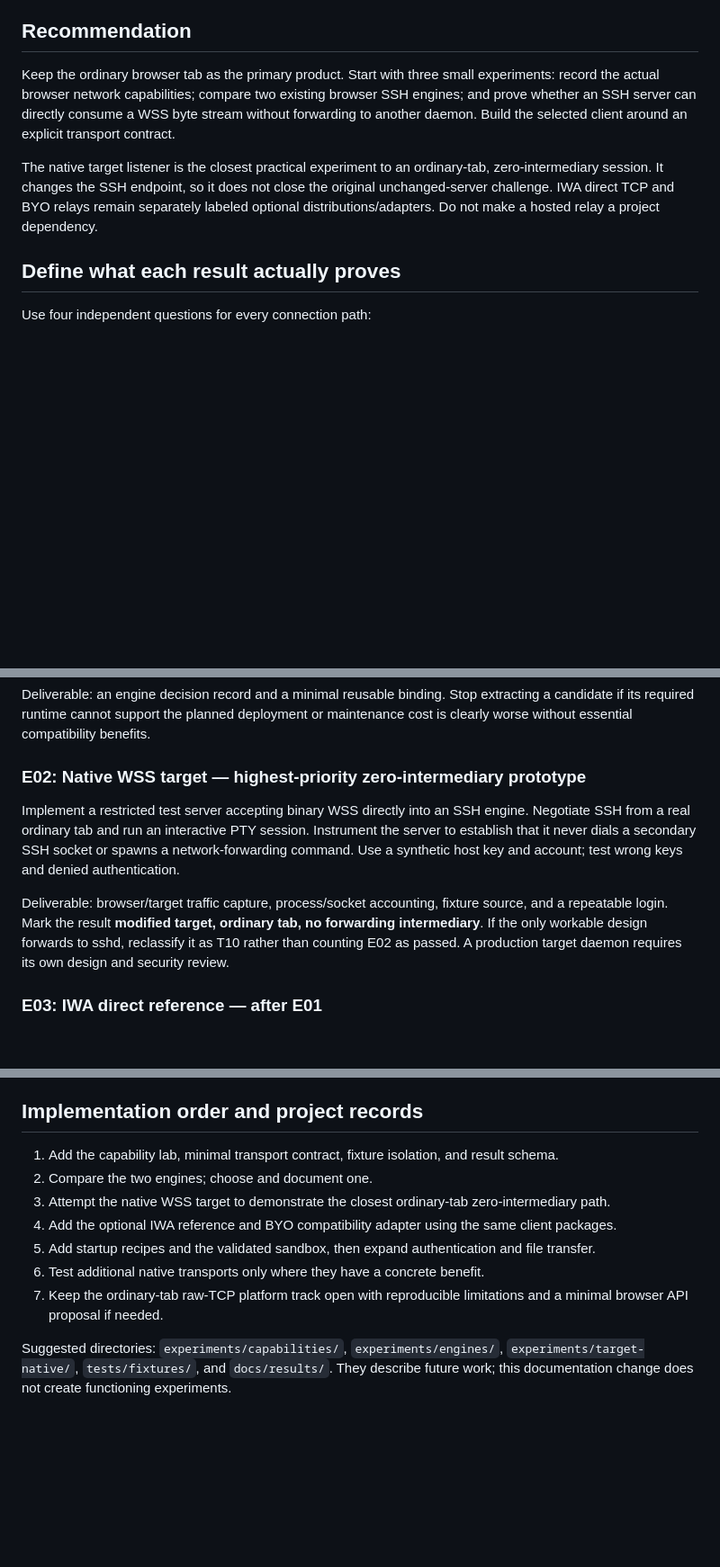
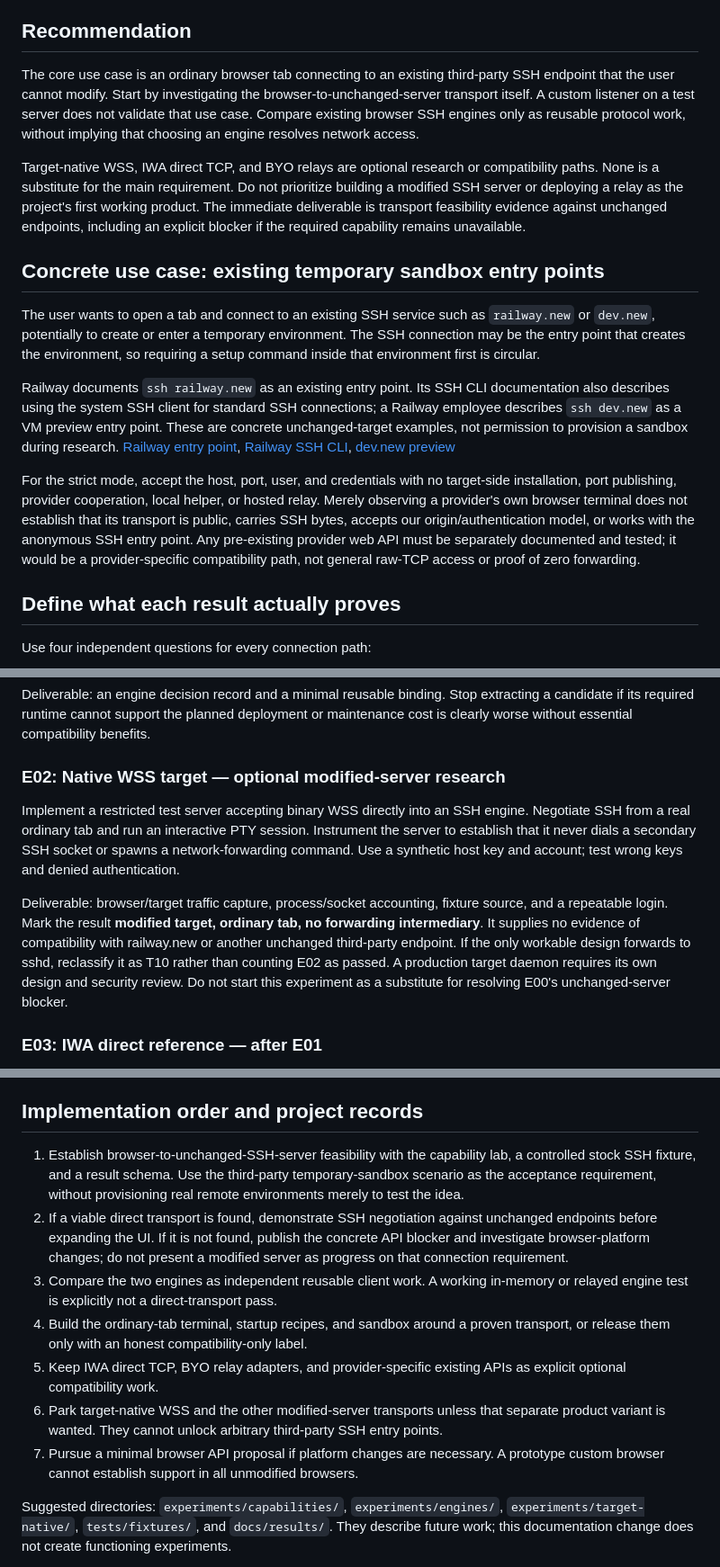
Before and after one commit to MetaMysteries8/the-big-ssh-in-the-big-browser, a Markdown page: docs/TRANSPORT-RESEARCH.md, 3 parts joined by grey strips. Shown at 90% size. Rendered like a GitHub page; blank space fills up the shorter version.

Commit message:
Prioritize unchanged third-party SSH endpoint feasibility

```diff
--- a/docs/TRANSPORT-RESEARCH.md
+++ b/docs/TRANSPORT-RESEARCH.md
@@ -6,9 +6,17 @@ Evidence is documentary research, existing project documentation, and design inf
 
 ## Recommendation
 
-Keep the ordinary browser tab as the primary product. Start with three small experiments: record the actual browser network capabilities; compare two existing browser SSH engines; and prove whether an SSH server can directly consume a WSS byte stream without forwarding to another daemon. Build the selected client around an explicit transport contract.
+The core use case is an ordinary browser tab connecting to an existing third-party SSH endpoint that the user cannot modify. Start by investigating the browser-to-unchanged-server transport itself. A custom listener on a test server does not validate that use case. Compare existing browser SSH engines only as reusable protocol work, without implying that choosing an engine resolves network access.
 
-The native target listener is the closest practical experiment to an ordinary-tab, zero-intermediary session. It changes the SSH endpoint, so it does not close the original unchanged-server challenge. IWA direct TCP and BYO relays remain separately labeled optional distributions/adapters. Do not make a hosted relay a project dependency.
+Target-native WSS, IWA direct TCP, and BYO relays are optional research or compatibility paths. None is a substitute for the main requirement. Do not prioritize building a modified SSH server or deploying a relay as the project's first working product. The immediate deliverable is transport feasibility evidence against unchanged endpoints, including an explicit blocker if the required capability remains unavailable.
+
+## Concrete use case: existing temporary sandbox entry points
+
+The user wants to open a tab and connect to an existing SSH service such as `railway.new` or `dev.new`, potentially to create or enter a temporary environment. The SSH connection may be the entry point that creates the environment, so requiring a setup command inside that environment first is circular.
+
+Railway documents `ssh railway.new` as an existing entry point. Its SSH CLI documentation also describes using the system SSH client for standard SSH connections; a Railway employee describes `ssh dev.new` as a VM preview entry point. These are concrete unchanged-target examples, not permission to provision a sandbox during research. [Railway entry point](https://railway.com/free-vm), [Railway SSH CLI](https://docs.railway.com/cli/ssh), [dev.new preview](https://station.railway.com/feedback/express-v-ms-fast-cloneable-virtual-mac-bade29ad)
+
+For the strict mode, accept the host, port, user, and credentials with no target-side installation, port publishing, provider cooperation, local helper, or hosted relay. Merely observing a provider's own browser terminal does not establish that its transport is public, carries SSH bytes, accepts our origin/authentication model, or works with the anonymous SSH entry point. Any pre-existing provider web API must be separately documented and tested; it would be a provider-specific compatibility path, not general raw-TCP access or proof of zero forwarding.
 
 ## Define what each result actually proves
 
@@ -160,11 +168,11 @@ Build OpenSSH/WASM and Go/WASM spikes against the same test transport. Demonstra
 
 Deliverable: an engine decision record and a minimal reusable binding. Stop extracting a candidate if its required runtime cannot support the planned deployment or maintenance cost is clearly worse without essential compatibility benefits.
 
-### E02: Native WSS target — highest-priority zero-intermediary prototype
+### E02: Native WSS target — optional modified-server research
 
 Implement a restricted test server accepting binary WSS directly into an SSH engine. Negotiate SSH from a real ordinary tab and run an interactive PTY session. Instrument the server to establish that it never dials a secondary SSH socket or spawns a network-forwarding command. Use a synthetic host key and account; test wrong keys and denied authentication.
 
-Deliverable: browser/target traffic capture, process/socket accounting, fixture source, and a repeatable login. Mark the result **modified target, ordinary tab, no forwarding intermediary**. If the only workable design forwards to sshd, reclassify it as T10 rather than counting E02 as passed. A production target daemon requires its own design and security review.
+Deliverable: browser/target traffic capture, process/socket accounting, fixture source, and a repeatable login. Mark the result **modified target, ordinary tab, no forwarding intermediary**. It supplies no evidence of compatibility with railway.new or another unchanged third-party endpoint. If the only workable design forwards to sshd, reclassify it as T10 rather than counting E02 as passed. A production target daemon requires its own design and security review. Do not start this experiment as a substitute for resolving E00's unchanged-server blocker.
 
 ### E03: IWA direct reference — after E01
 
@@ -196,13 +204,13 @@ A release can claim a compatibility mode once its checks pass. The ultimate dire
 
 ## Implementation order and project records
 
-1. Add the capability lab, minimal transport contract, fixture isolation, and result schema.
-2. Compare the two engines; choose and document one.
-3. Attempt the native WSS target to demonstrate the closest ordinary-tab zero-intermediary path.
-4. Add the optional IWA reference and BYO compatibility adapter using the same client packages.
-5. Add startup recipes and the validated sandbox, then expand authentication and file transfer.
-6. Test additional native transports only where they have a concrete benefit.
-7. Keep the ordinary-tab raw-TCP platform track open with reproducible limitations and a minimal browser API proposal if needed.
+1. Establish browser-to-unchanged-SSH-server feasibility with the capability lab, a controlled stock SSH fixture, and a result schema. Use the third-party temporary-sandbox scenario as the acceptance requirement, without provisioning real remote environments merely to test the idea.
+2. If a viable direct transport is found, demonstrate SSH negotiation against unchanged endpoints before expanding the UI. If it is not found, publish the concrete API blocker and investigate browser-platform changes; do not present a modified server as progress on that connection requirement.
+3. Compare the two engines as independent reusable client work. A working in-memory or relayed engine test is explicitly not a direct-transport pass.
+4. Build the ordinary-tab terminal, startup recipes, and sandbox around a proven transport, or release them only with an honest compatibility-only label.
+5. Keep IWA direct TCP, BYO relay adapters, and provider-specific existing APIs as explicit optional compatibility work.
+6. Park target-native WSS and the other modified-server transports unless that separate product variant is wanted. They cannot unlock arbitrary third-party SSH entry points.
+7. Pursue a minimal browser API proposal if platform changes are necessary. A prototype custom browser cannot establish support in all unmodified browsers.
 
 Suggested directories: `experiments/capabilities/`, `experiments/engines/`, `experiments/target-native/`, `tests/fixtures/`, and `docs/results/`. They describe future work; this documentation change does not create functioning experiments.
 
```
Also changed, not shown: other parts of docs/TRANSPORT-RESEARCH.md (+1 -1 lines), docs/PLAN.md (+2 -2 lines).
